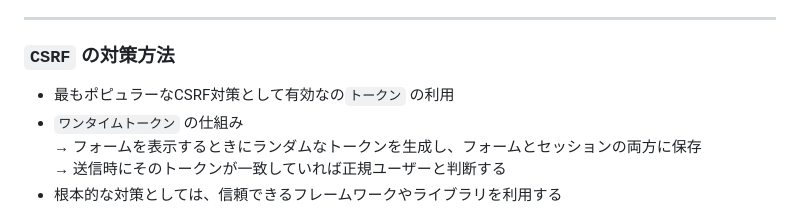
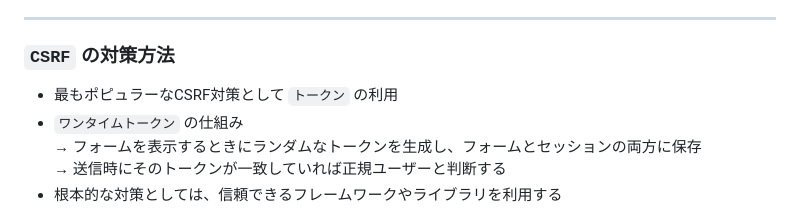
Before and after one commit to myrmenaka/TIL, a Markdown page: PHP/security/README.md, the part around the change. Rendered like a GitHub page.

Commit message:
README.md を更新

```diff
--- a/PHP/security/README.md
+++ b/PHP/security/README.md
@@ -57,7 +57,7 @@
 
 ### `CSRF` の対策方法
 
-- 最もポピュラーなCSRF対策として有効なの`トークン` の利用
+- 最もポピュラーなCSRF対策として `トークン` の利用
 - `ワンタイムトークン` の仕組み
 → フォームを表示するときにランダムなトークンを生成し、フォームとセッションの両方に保存
 → 送信時にそのトークンが一致していれば正規ユーザーと判断する
```
